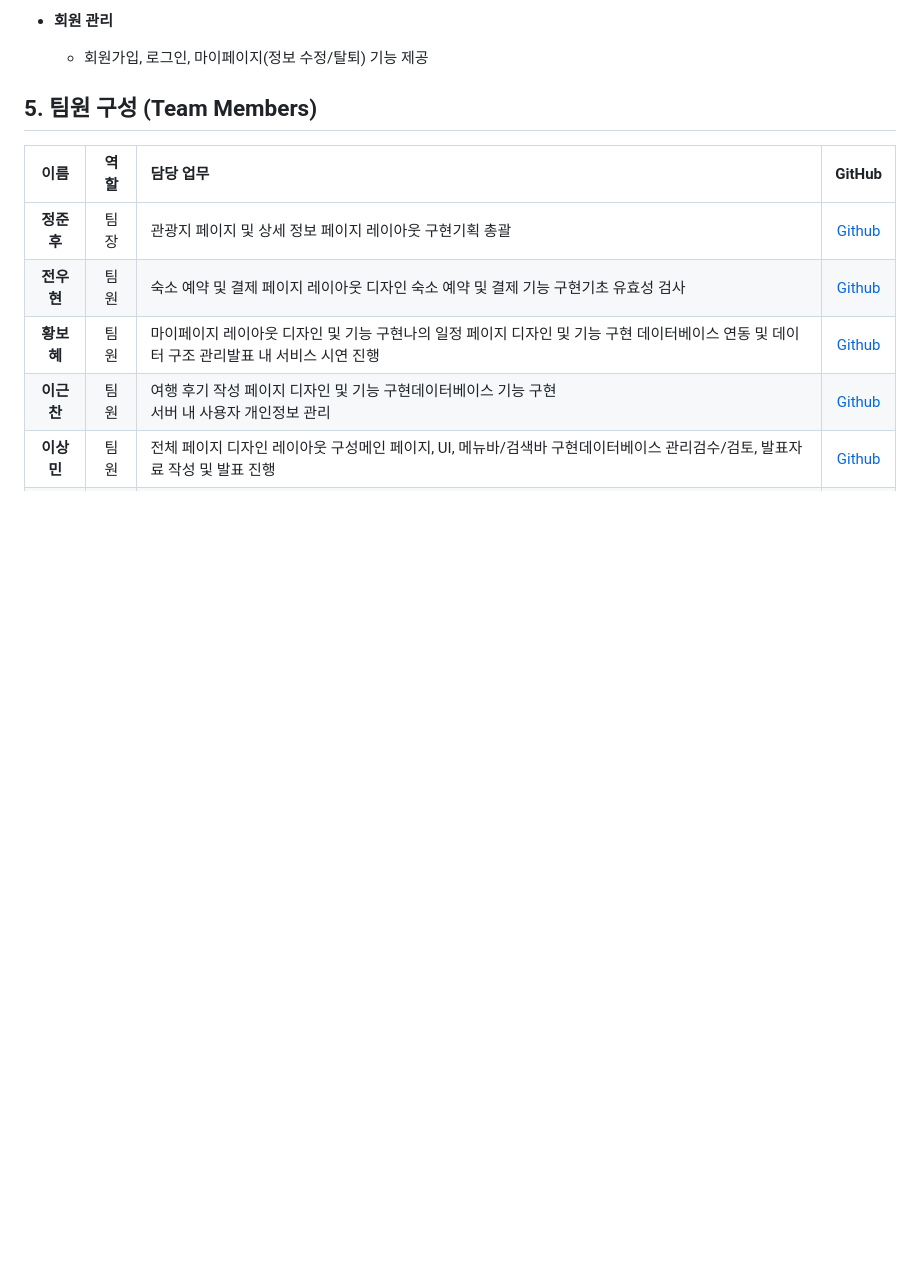
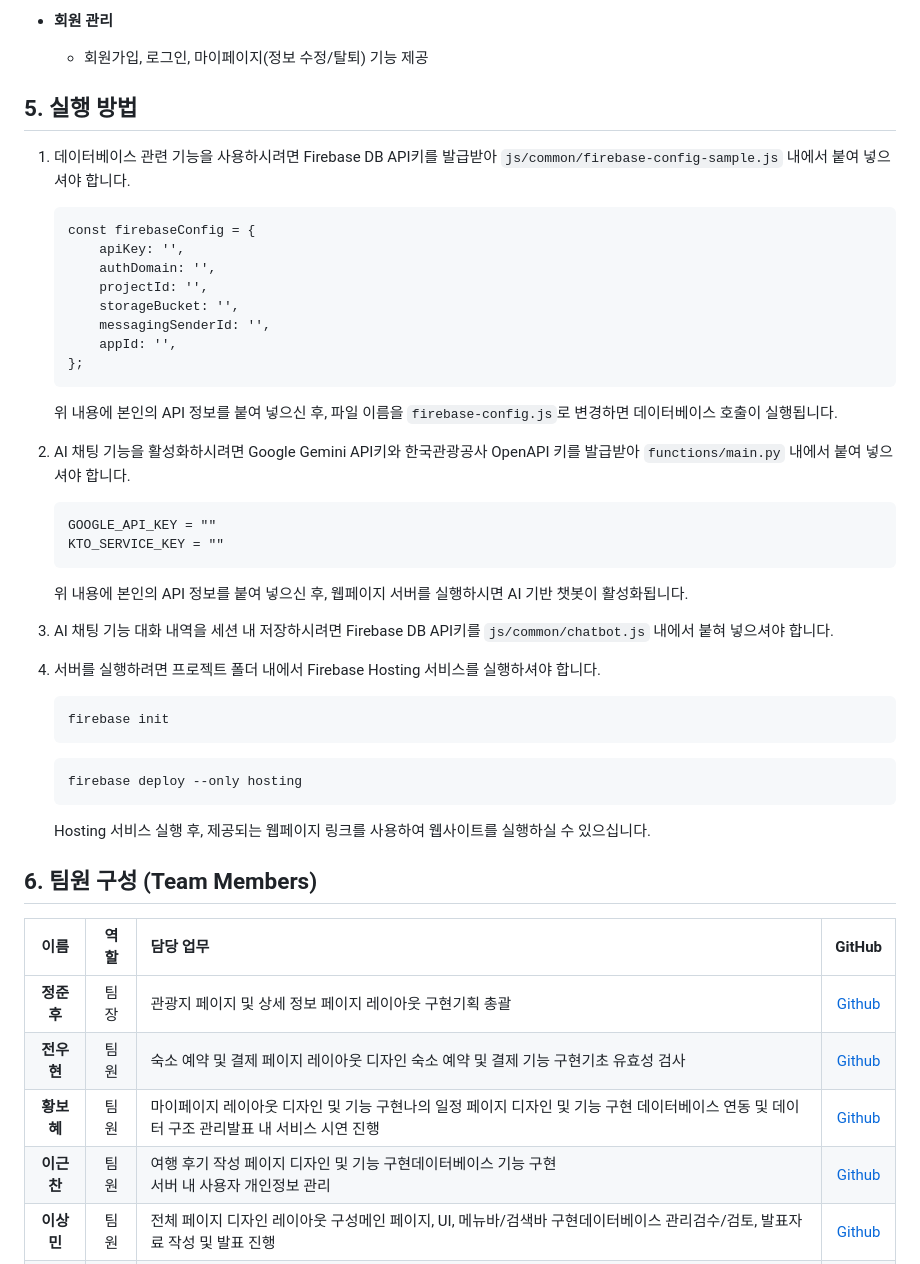
Before and after one commit to prgrms-aibe-devcourse/AIBE5_Project1_Team8, a Markdown page: README.md, the part around the change. Drawn GitHub-style; blank space fills up the shorter version.

````diff
--- a/README.md
+++ b/README.md
@@ -61,7 +61,39 @@ Tripial(트립피얼)은 “여행”의 “Trip”과 “사소한”의 “Tri
 * **회원 관리**
     * 회원가입, 로그인, 마이페이지(정보 수정/탈퇴) 기능 제공
 
-## 5. 팀원 구성 (Team Members)
+## 5. 실행 방법
+1. 데이터베이스 관련 기능을 사용하시려면 Firebase DB API키를 발급받아 `js/common/firebase-config-sample.js` 내에서 붙여 넣으셔야 합니다.
+    ```
+    const firebaseConfig = {
+        apiKey: '',
+        authDomain: '',
+        projectId: '',
+        storageBucket: '',
+        messagingSenderId: '',
+        appId: '',
+    };
+    ```
+    위 내용에 본인의 API 정보를 붙여 넣으신 후, 파일 이름을 `firebase-config.js`로 변경하면 데이터베이스 호출이 실행됩니다.
+
+2. AI 채팅 기능을 활성화하시려면 Google Gemini API키와 한국관광공사 OpenAPI 키를 발급받아 `functions/main.py` 내에서 붙여 넣으셔야 합니다.
+    ```
+    GOOGLE_API_KEY = ""
+    KTO_SERVICE_KEY = ""
+    ```
+    위 내용에 본인의 API 정보를 붙여 넣으신 후, 웹페이지 서버를 실행하시면 AI 기반 챗봇이 활성화됩니다.
+
+3. AI 채팅 기능 대화 내역을 세션 내 저장하시려면 Firebase DB API키를 `js/common/chatbot.js` 내에서 붙혀 넣으셔야 합니다.
+
+4. 서버를 실행하려면 프로젝트 폴더 내에서 Firebase Hosting 서비스를 실행하셔야 합니다.
+    ```
+    firebase init
+    ```
+    ```
+    firebase deploy --only hosting
+    ```
+    Hosting 서비스 실행 후, 제공되는 웹페이지 링크를 사용하여 웹사이트를 실행하실 수 있으십니다.
+
+## 6. 팀원 구성 (Team Members)
 
 | 이름 | 역할 | 담당 업무 | GitHub |
 | :---: | :---: | :--- | :---: |
````
